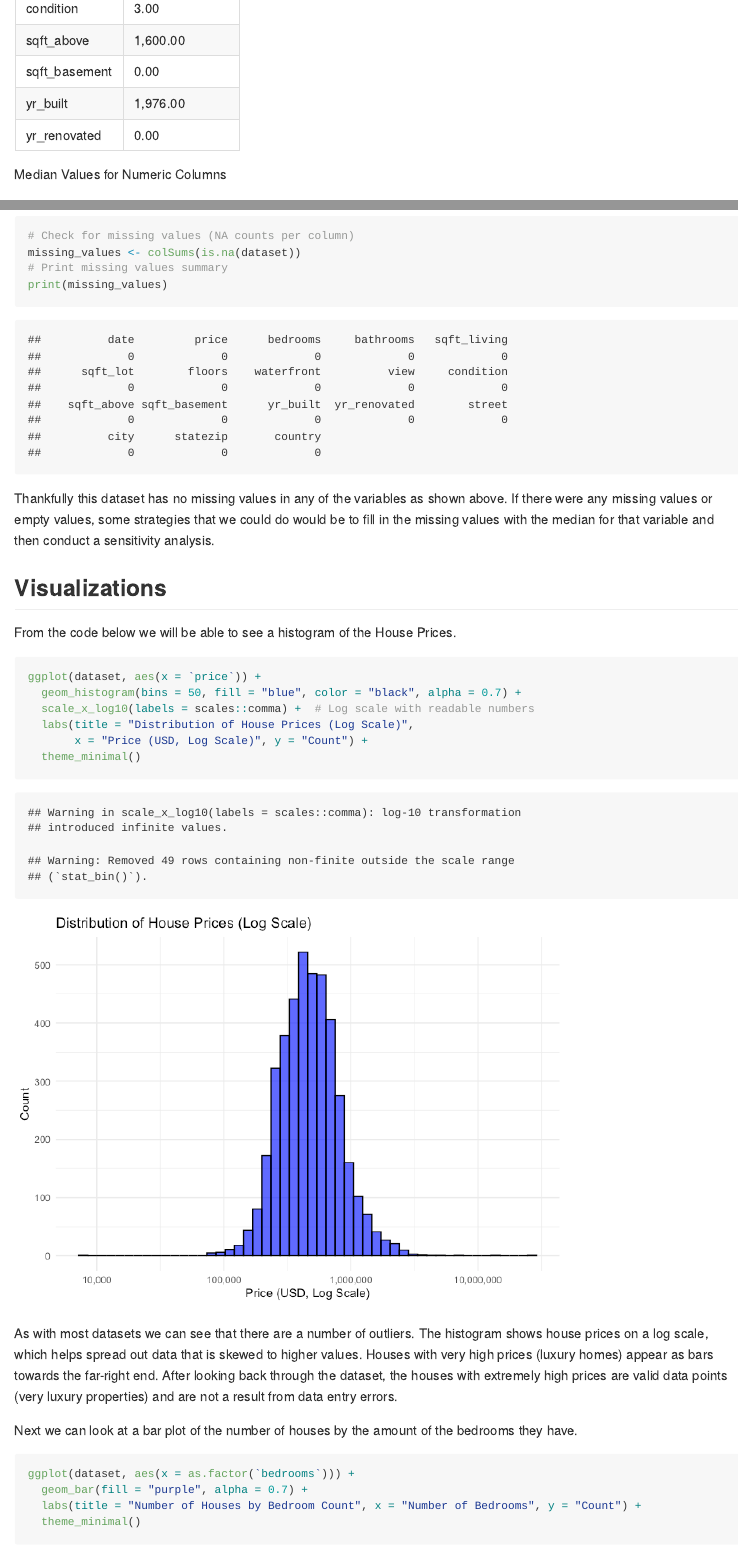
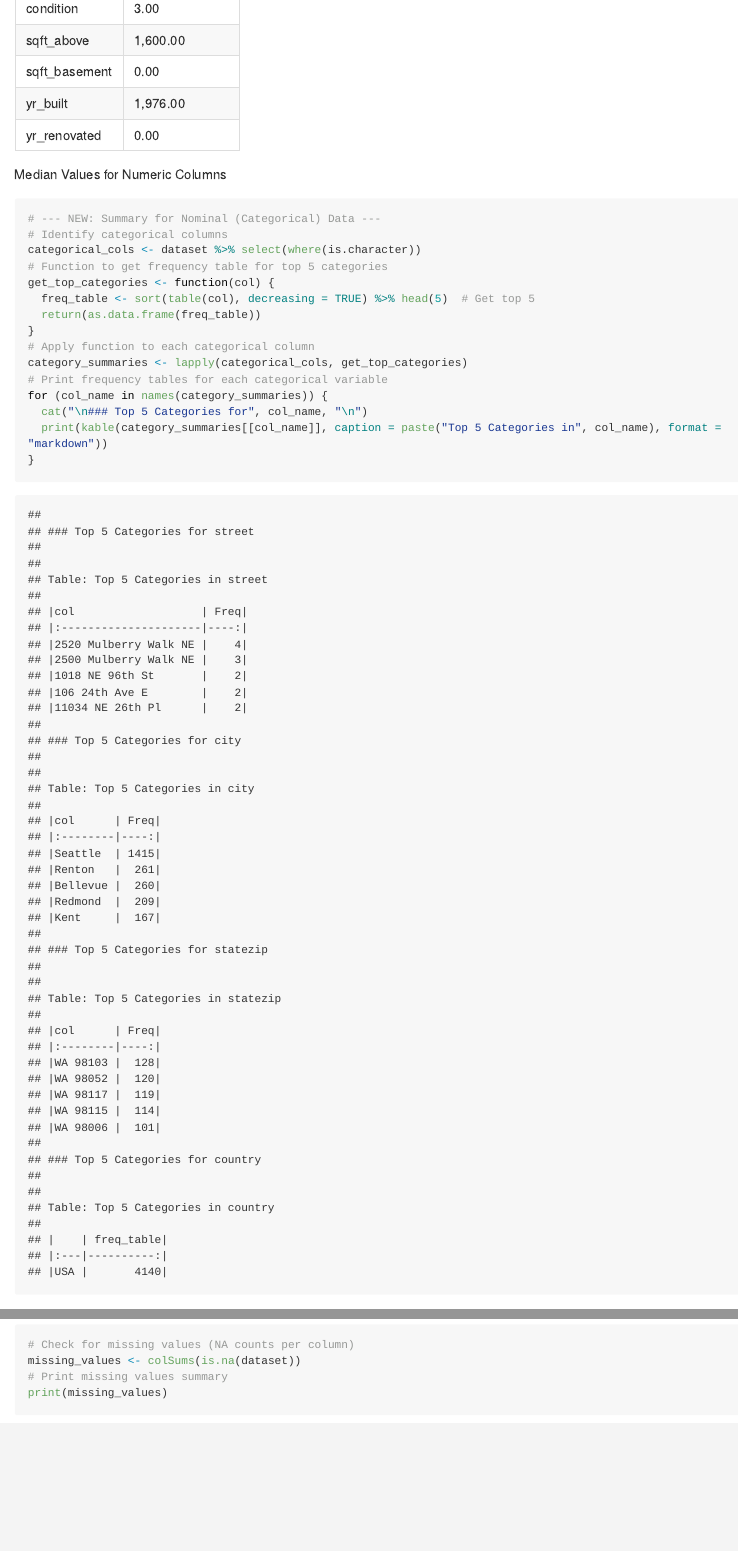
Before and after one commit to nmckenzie22/Getting_into_Business, an R Markdown document (README.Rmd): the page in a window 1100 px wide, from 12500 px down, and a second part further down, joined at a grey line. The pictures show the output file README.md that the author committed with the source, drawn offline in the style of GitHub; long lines of code are wrapped.

Commit message:
Feedback changes

````diff
--- a/README.Rmd
+++ b/README.Rmd
@@ -157,6 +157,22 @@ median_values <- sapply(numeric_cols, get_median)
 median_values <- format(median_values, big.mark = ",", scientific = FALSE)
 # Print formatted median values as a Markdown table
 kable(as.data.frame(median_values), caption = "Median Values for Numeric Columns", format = "markdown")
+# --- NEW: Summary for Nominal (Categorical) Data ---
+# Identify categorical columns
+categorical_cols <- dataset %>% select(where(is.character))
+# Function to get frequency table for top 5 categories
+get_top_categories <- function(col) {
+  freq_table <- sort(table(col), decreasing = TRUE) %>% head(5)  # Get top 5
+  return(as.data.frame(freq_table))
+}
+# Apply function to each categorical column
+category_summaries <- lapply(categorical_cols, get_top_categories)
+# Print frequency tables for each categorical variable
+for (col_name in names(category_summaries)) {
+  cat("\n### Top 5 Categories for", col_name, "\n")
+  print(kable(category_summaries[[col_name]], caption = paste("Top 5 Categories in", col_name), format = "markdown"))
+}
+
 ```
 
 From the summary statistics there are several key things to point out. The price ranges from a very low value to a high value, which indicates a large variance in property prices. This suggests that the dataset includes properties from different price ranges, including both affordable and luxury properties. The waterfront and view variables are  binary variables, where 0 represents no view/waterfront, and 1 represents a property with a view/waterfront. The median for sqft_living and sqft_lot will give a clearer idea of the typical property size, as these variables can often be skewed by very large properties. The condition variable has a range from 1 (poor) to 5 (excellent), reflecting the quality or upkeep of the property. The median should indicate the typical condition of properties in the dataset. If the median is low, it may suggest that many properties are in poor condition or require renovation.The median values for bedrooms and bathrooms will help us understand the typical property configuration. If the median is much lower than the mean, it may suggest the presence of multi-bedroom properties that significantly skew the data.
````
Also changed, not shown: README.md.
